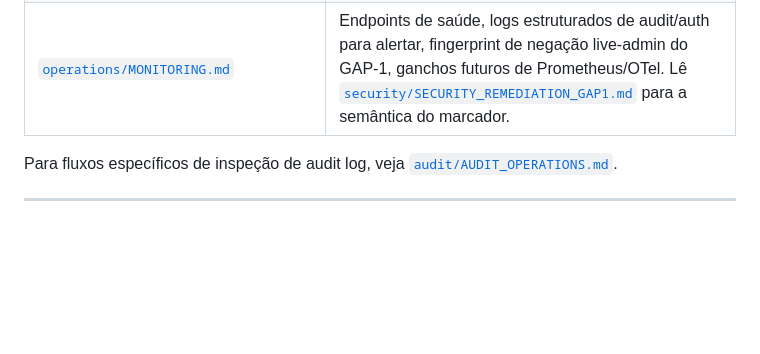
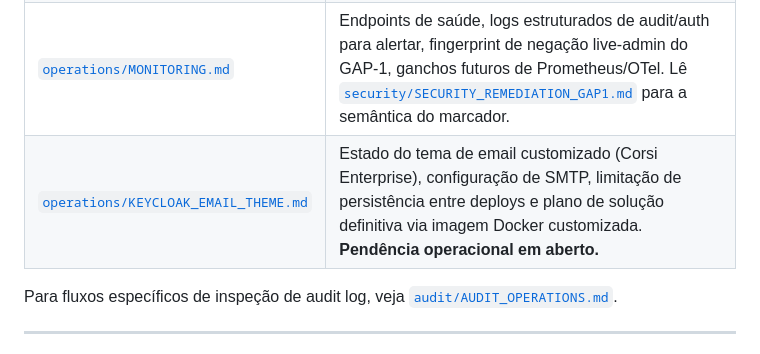
Before and after one commit to JoaoGabrielVianna/lightweight-saas-backend, a Markdown page: docs/INDEX.pt-BR.md, the part around the change. GitHub-like rendering; blank space fills up the shorter version.

Commit message:
docs(keycloak): documenta tema de email e pendência de persistência no deploy

```diff
--- a/docs/INDEX.pt-BR.md
+++ b/docs/INDEX.pt-BR.md
@@ -69,6 +69,7 @@ pós-tag em [`roadmap/HARDENING_REPORT.md`](roadmap/HARDENING_REPORT.md).
 | [`operations/BACKUP_AND_RECOVERY.md`](operations/BACKUP_AND_RECOVERY.md) | Backup e restauração para as duas instâncias do Postgres (app + Keycloak), export/import do realm, simulação de disaster recovery. Cross-link: recuperação de usuário órfão de convite em [`validation/BUG_REPORT_CRUD.md`](validation/BUG_REPORT_CRUD.md) §I14b. |
 | [`operations/UPGRADE_AND_ROLLBACK.md`](operations/UPGRADE_AND_ROLLBACK.md) | Procedimento de upgrade por componente (api, Keycloak, Postgres), rollback para `v0.1.0-auth-foundation`, histórico de mudanças incompatíveis em [`architecture/PHASE3_BREAKING_CHANGE.md`](architecture/PHASE3_BREAKING_CHANGE.md). |
 | [`operations/MONITORING.md`](operations/MONITORING.md) | Endpoints de saúde, logs estruturados de audit/auth para alertar, fingerprint de negação live-admin do GAP-1, ganchos futuros de Prometheus/OTel. Lê [`security/SECURITY_REMEDIATION_GAP1.md`](security/SECURITY_REMEDIATION_GAP1.md) para a semântica do marcador. |
+| [`operations/KEYCLOAK_EMAIL_THEME.md`](operations/KEYCLOAK_EMAIL_THEME.md) | Estado do tema de email customizado (Corsi Enterprise), configuração de SMTP, limitação de persistência entre deploys e plano de solução definitiva via imagem Docker customizada. **Pendência operacional em aberto.** |
 
 Para fluxos específicos de inspeção de audit log, veja
 [`audit/AUDIT_OPERATIONS.md`](audit/AUDIT_OPERATIONS.md).
```
Also changed, not shown: docs/operations/KEYCLOAK_EMAIL_THEME.md (added, +68 -0 lines).
